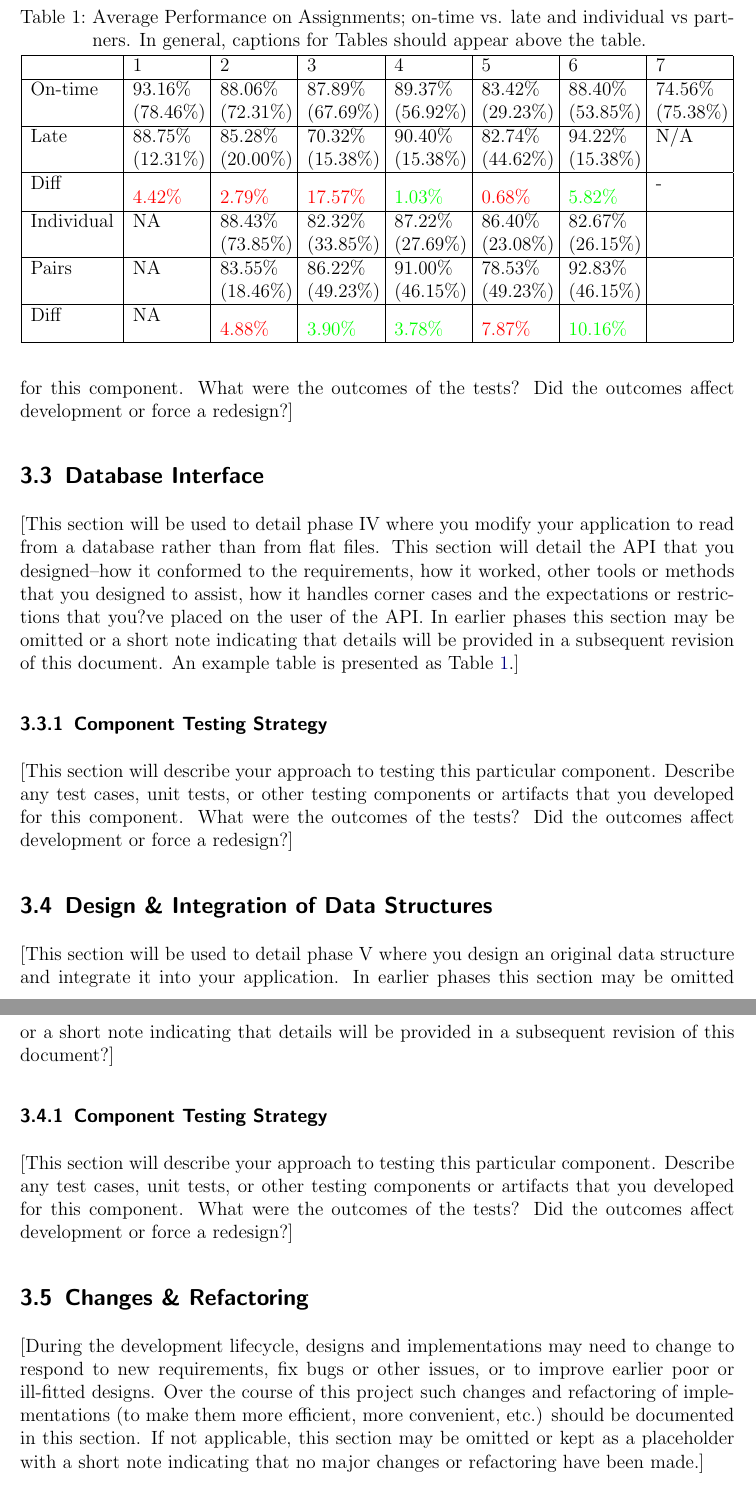
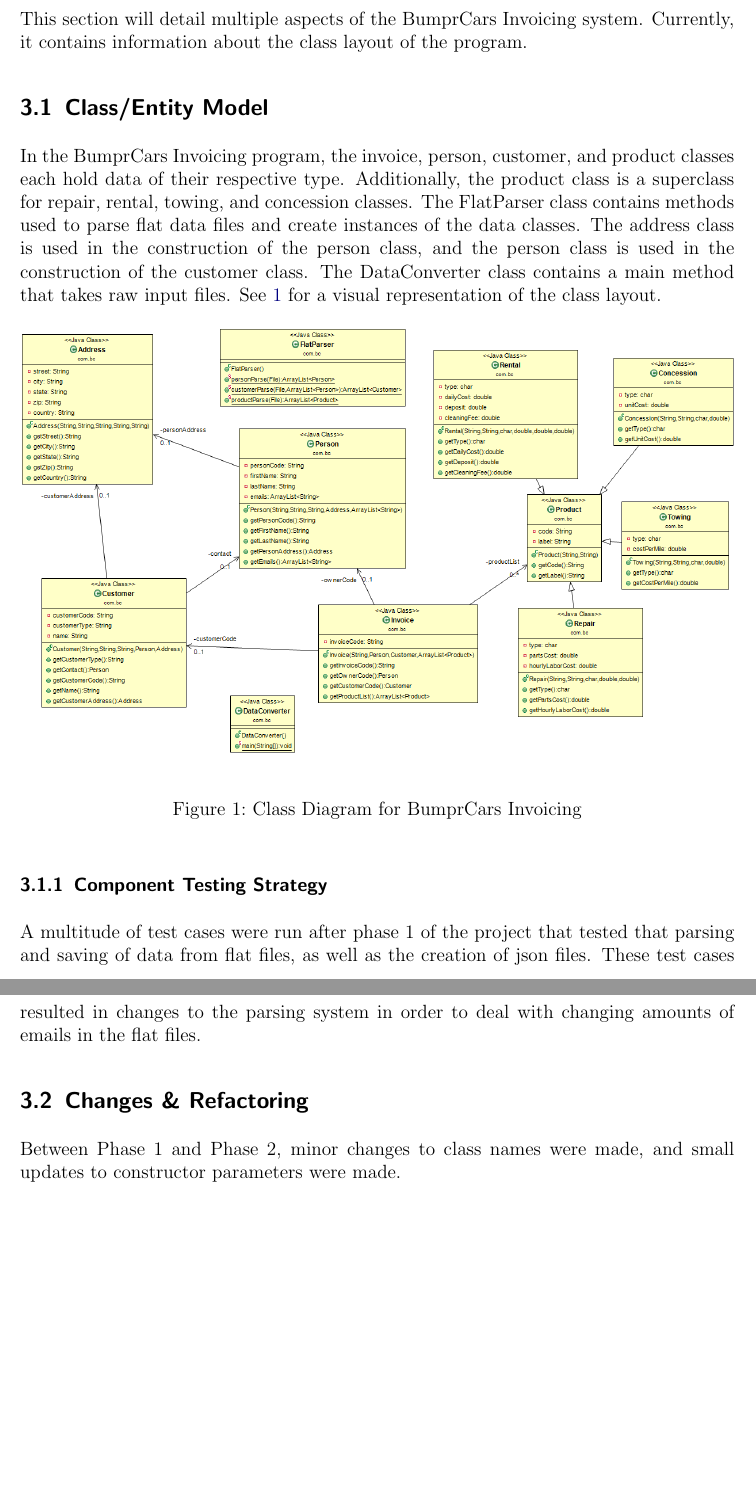
Before and after one commit to CaseyNolte22/CSCE156Project, a LaTeX paper (documentation/designdocument.tex): two parts of pages 6 and 7 of 7 before the commit and two parts of pages 5 and 6 of 6 after it, joined at a grey line, cut at the place of the change, the shorter picture padded with empty space. Compiled offline with pdfLaTeX.

Commit message:
Design Document Work

```diff
--- a/documentation/designdocument.tex
+++ b/documentation/designdocument.tex
@@ -8,7 +8,9 @@
 \definecolor{darkmagenta}{rgb}{0.55,0,0.55}
 \definecolor{left}{HTML}{041832}
 \definecolor{secondary}{HTML}{241024}
-
+\usepackage{verbatim}
+\usepackage{graphicx}
+\usepackage[export]{adjustbox}
 \usepackage[colorlinks=true,
 		     urlcolor=darkblue,
 		     citecolor=darkergreen,
@@ -113,3 +117,4 @@ In it's current iteration, BumprCars Invoicing includes functionality for the pa
 
 \section{Detailed Component Description}
 
+This section will detail multiple aspects of the BumprCars Invoicing system. Currently, it contains information about the class layout of the program.
@@ -125,3 +129,4 @@ In it's current iteration, BumprCars Invoicing includes functionality for the pa
 
 \subsection{Class/Entity Model}
 
+In the BumprCars Invoicing program, the invoice, person, customer, and product classes each hold data of their respective type. Additionally, the product class is a superclass for repair, rental, towing, and concession classes. The FlatParser class contains methods used to parse flat data files and create instances of the data classes. The address class is used in the construction of the person class, and the person class is used in the construction of the customer class. The DataConverter class contains a main method that takes raw input files. See \ref{figure:classdiagram} for a visual representation of the class layout.
@@ -129,3 +133,8 @@ In it's current iteration, BumprCars Invoicing includes functionality for the pa
 
-\begin{figure}
+%[This section should detail your Java classes--their state, interface and how they relate to each other.  It is highly recommended that you document these elements using tables, UML diagrams, and other visually-informative methods.  Figures and tables should have proper captions and be referenced in the main text just like in Figure \ref{figure:designDocument.png}.  You should provide subsections to organize your presentation as applicable.]
+
+\begin{figure}[!h]
 \centering
+\includegraphics[max size={\textwidth}{\textheight}]{ClassDiagram.png}
+\caption{Class Diagram for BumprCars Invoicing}
+\label{figure:classdiagram}
@@ -136,13 +142,15 @@ In it's current iteration, BumprCars Invoicing includes functionality for the pa
 
 \subsubsection{Component Testing Strategy}
 
-[This section will describe your approach to testing this particular component.  Describe any test cases, unit tests, or other testing components or artifacts that you developed for this component.  What were the outcomes of the tests?  Did the outcomes affect development or force a redesign?]
+A multitude of test cases were run after phase 1 of the project that tested that parsing and saving of data from flat files, as well as the creation of json files. These test cases resulted in changes to the parsing system in order to deal with changing amounts of emails in the flat files.
+%This section will describe your approach to testing this particular component.  Describe any test cases, unit tests, or other testing components or artifacts that you developed for this component.  What were the outcomes of the tests?  Did the outcomes affect development or force a redesign?]
 
-\subsection{Database Interface}
+%\subsection{Database Interface}
 
-[This section will be used to detail phase IV where you modify your application to read from a database rather than from flat files.  This section will detail the API that you designed--how it conformed to the requirements, how it worked, other tools or methods that you designed to assist, how it handles corner cases and the expectations or restrictions that you?ve placed on the user of the API.  In earlier phases this section may be omitted or a short note indicating that details will be provided in a subsequent revision of this document.  An example table is presented
-as Table \ref{table:assignmentPerformance}.]
+%[This section will be used to detail phase IV where you modify your application to read from a database rather than from flat files.  This section will detail the API that you designed--how it conformed to the requirements, how it worked, other tools or methods that you designed to assist, how it handles corner cases and the expectations or restrictions that you?ve placed on the user of the API.  In earlier phases this section may be omitted or a short note indicating that details will be provided in a subsequent revision of this document.  An example table is presented
+%as Table \ref{table:assignmentPerformance}.]
 
+\begin{comment}
 \begin{table}
 \centering
 \caption{Average Performance on Assignments; on-time vs. late and individual vs partners.  In general, captions for Tables should appear above the table.}
@@ -165,20 +173,22 @@ Diff & NA & \color{red}{4.88\%} & \color{green}{3.90\%} & \color{green}{3.78\%}
 \hline
 \end{tabular}
 \end{table}
+\end{comment}
 
-\subsubsection{Component Testing Strategy}
+%\subsubsection{Component Testing Strategy}
 
-[This section will describe your approach to testing this particular component.  Describe any test cases, unit tests, or other testing components or artifacts that you developed for this component.  What were the outcomes of the tests?  Did the outcomes affect development or force a redesign?]
+%[This section will describe your approach to testing this particular component.  Describe any test cases, unit tests, or other testing components or artifacts that you developed for this component.  What were the outcomes of the tests?  Did the outcomes affect development or force a redesign?]
 
-\subsection{Design \& Integration of Data Structures}
+%\subsection{Design \& Integration of Data Structures}
 
-[This section will be used to detail phase V where you design an original data structure and integrate it into your application.  In earlier phases this section may be omitted or a short note indicating that details will be provided in a subsequent revision of this document?]
+%[This section will be used to detail phase V where you design an original data structure and integrate it into your application.  In earlier phases this section may be omitted or a short note indicating that details will be provided in a subsequent revision of this document?]
 
-\subsubsection{Component Testing Strategy}
+%\subsubsection{Component Testing Strategy}
 
-[This section will describe your approach to testing this particular component.  Describe any test cases, unit tests, or other testing components or artifacts that you developed for this component.  What were the outcomes of the tests?  Did the outcomes affect development or force a redesign?]
+%[This section will describe your approach to testing this particular component.  Describe any test cases, unit tests, or other testing components or artifacts that you developed for this component.  What were the outcomes of the tests?  Did the outcomes affect development or force a redesign?]
 
 \subsection{Changes \& Refactoring}
 
-[During the development lifecycle, designs and implementations may need to change to respond to new   requirements, fix bugs or other issues, or to improve earlier poor or ill-fitted designs.  Over the course of this project such changes and refactoring of implementations (to make them more efficient, more convenient, etc.) should be documented in this section.  If not applicable, this section may be omitted or kept as a placeholder with a short note indicating that no major changes or refactoring have been made.]
+Between Phase 1 and Phase 2, minor changes to class names were made, and small updates to constructor parameters were made.
+%[During the development lifecycle, designs and implementations may need to change to respond to new   requirements, fix bugs or other issues, or to improve earlier poor or ill-fitted designs.  Over the course of this project such changes and refactoring of implementations (to make them more efficient, more convenient, etc.) should be documented in this section.  If not applicable, this section may be omitted or kept as a placeholder with a short note indicating that no major changes or refactoring have been made.]
 
```
Also changed, not shown: documentation/CSCE256_Design_Document.pdf (added), documentation/ClassDiagram.png (added), documentation/designdocument.tex (45 more changed lines), 1 other file.
